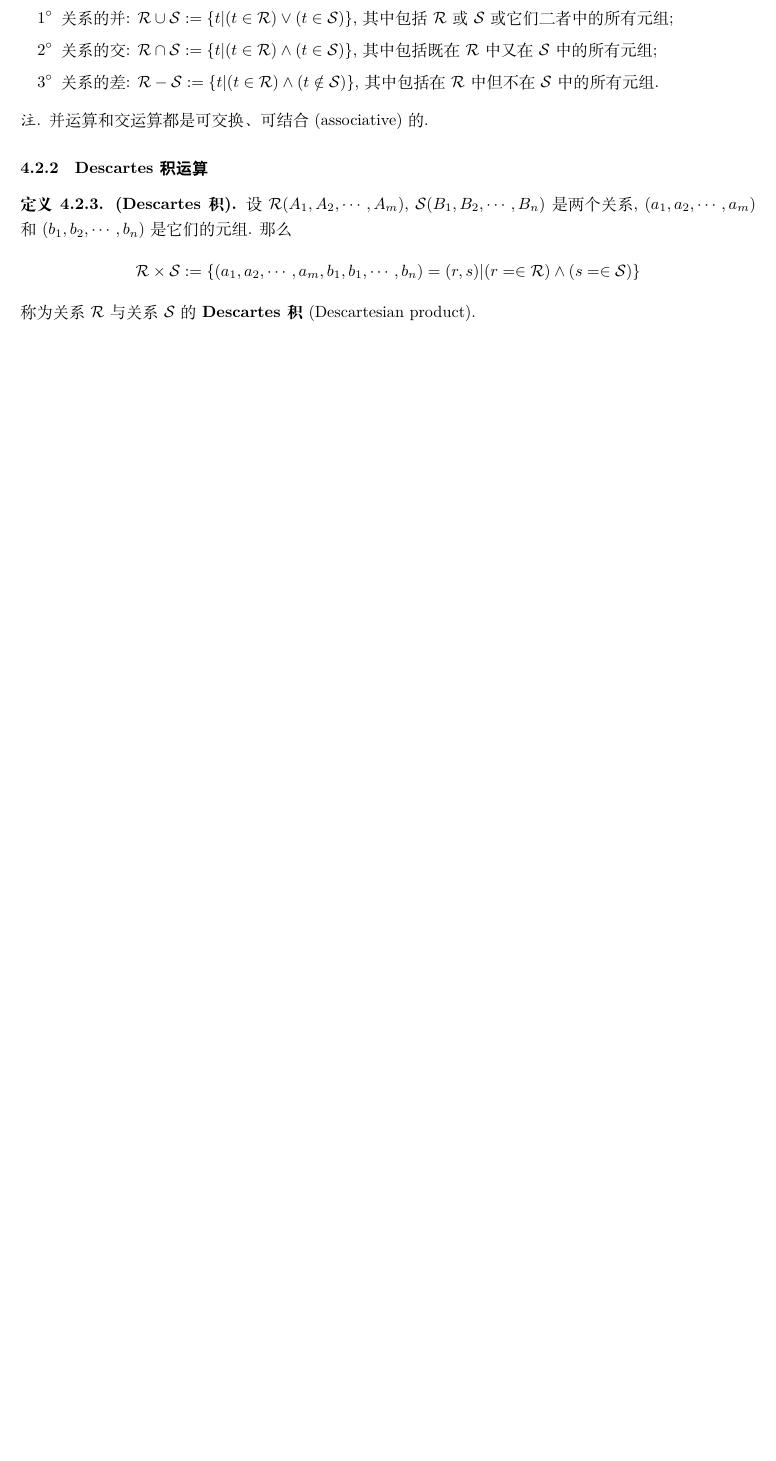
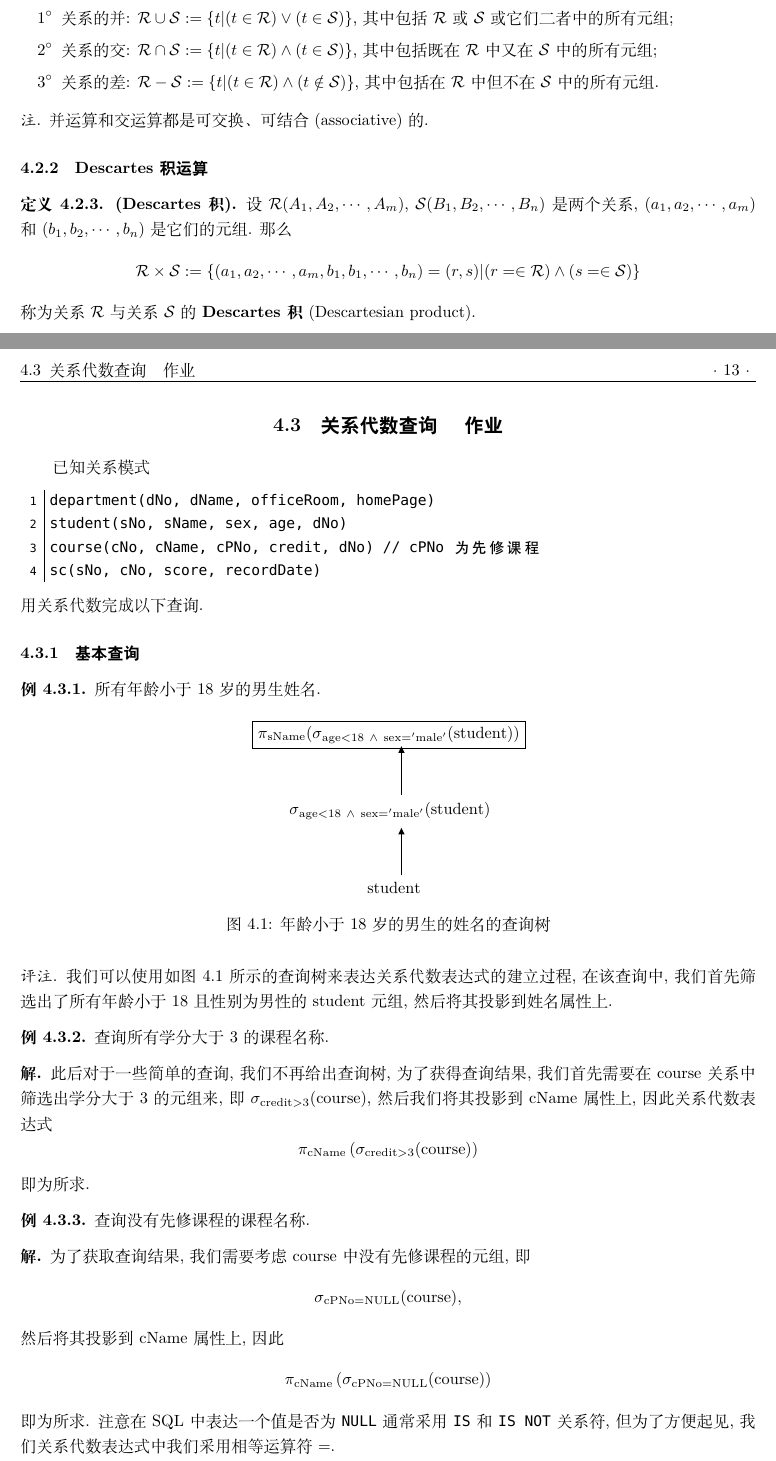
Before and after one commit to Strik0r-QF/DatabaseSystem, a LaTeX thesis (数据库系统基础.tex): part of page 18 of 30 before the commit and two parts of pages 18 and 19 of 34 after it, the two joined at a grey line, cut so that both start at the same text, the shorter picture padded with empty space. Compiled offline with XeLaTeX; a missing font is replaced by an installed copy or a similar font.

Commit message:
更新了关系代数与关系演算的部分作业题, 剩余作业题择期完成

```diff
--- a/数据库系统基础.tex
+++ b/数据库系统基础.tex
@@ -758,3 +758,80 @@ $\rho_{\mathcal{S}(B_1, B_2, \cdots, B_n)}(\mathcal{R})$
 \end{definition}
 
 \newpage
+\section{关系代数查询 \quad 作业}
+
+已知关系模式
+\begin{lstlisting}
+department(dNo, dName, officeRoom, homePage)
+student(sNo, sName, sex, age, dNo)
+course(cNo, cName, cPNo, credit, dNo) // cPNo 为先修课程
+sc(sNo, cNo, score, recordDate)
+\end{lstlisting}
+用关系代数完成以下查询.
+
+\subsection{基本查询}
+
+\begin{example}
+    所有年龄小于 $18$ 岁的男生姓名.
+    \begin{figure}[H]
+        \centering
+
+
+        \tikzset{every picture/.style={line width=0.75pt}} %set default line width to 0.75pt
+
+        \begin{tikzpicture}[x=0.75pt,y=0.75pt,yscale=-1,xscale=1]
+        %uncomment if require: \path (0,300); %set diagram left start at 0, and has height of 300
+
+
+        % Text Node
+        \draw (160,206.4) node [anchor=north west][inner sep=0.75pt]    {$\mathrm{student}$};
+        % Text Node
+        \draw (96,140.4) node [anchor=north west][inner sep=0.75pt]    {$\sigma \mathrm{_{\mathrm{age< 18\ \land \ sex='\text{male} '}}( student)}$};
+        % Text Node
+        \draw (65.5,73.4) node [anchor=north west][inner sep=0.75pt]    {$\boxed{\pi \mathrm{_{sName}}( \sigma \mathrm{_{\mathrm{age< 18\ \land \ sex='\text{male} '}}( student)})}$};
+        % Connection
+        \draw    (189.5,202) -- (189.5,166) ;
+        \draw [shift={(189.5,163)}, rotate = 90] [fill={rgb, 255:red, 0; green, 0; blue, 0 }  ][line width=0.08]  [draw opacity=0] (5.36,-2.57) -- (0,0) -- (5.36,2.57) -- cycle    ;
+        % Connection
+        \draw    (189.5,136) -- (189.5,99) ;
+        \draw [shift={(189.5,96)}, rotate = 90] [fill={rgb, 255:red, 0; green, 0; blue, 0 }  ][line width=0.08]  [draw opacity=0] (5.36,-2.57) -- (0,0) -- (5.36,2.57) -- cycle    ;
+
+        \end{tikzpicture}
+        \caption{年龄小于 $18$ 岁的男生的姓名的查询树}
+        \label{example-query_tree: age<18, sex=male}
+    \end{figure}
+    \begin{cmt}
+        我们可以使用如图 \ref{example-query_tree: age<18, sex=male}
+        所示的查询树来表达关系代数表达式的建立过程, 在该查询中, 我们首先
+        筛选出了所有年龄小于 $18$ 且性别为男性的 student 元组,
+        然后将其投影到姓名属性上.
+    \end{cmt}
+\end{example}
+
+\begin{example}
+    查询所有学分大于 $3$ 的课程名称.
+    \begin{sol}
+        此后对于一些简单的查询, 我们不再给出查询树,
+        为了获得查询结果, 我们首先需要在 course 关系中筛选出学分大于 $3$ 的元组
+        来, 即 $\sigma_{\mathrm{credit > 3}}(\mathrm{course})$,
+        然后我们将其投影到 cName 属性上, 因此关系代数表达式
+        \[ \pi_{\mathrm{cName}}\left(
+            \sigma_{\mathrm{credit > 3}}(\mathrm{course})
+        \right) \]
+        即为所求.
+    \end{sol}
+\end{example}
+
+\begin{example}
+    查询没有先修课程的课程名称.
+    \begin{sol}
+        为了获取查询结果, 我们需要考虑 course 中没有先修课程的元组, 即
+        \[ \sigma_{\mathrm{cPNo = NULL}}(\mathrm{course}), \]
+        然后将其投影到 cName 属性上, 因此
+        \[ \pi_{\mathrm{cName}}\left(
+            \sigma_{\mathrm{cPNo = NULL}}(\mathrm{course})
+        \right) \]
+        即为所求. 注意在 SQL 中表达一个值是否为 \lstinline|NULL| 通常采用
+        \lstinline|IS| 和 \lstinline|IS NOT| 关系符, 但为了方便起见,
+        我们关系代数表达式中我们采用相等运算符 $=$.
+    \end{sol}
@@ -760,0 +845 @@ $\rho_{\mathcal{S}(B_1, B_2, \cdots, B_n)}(\mathcal{R})$
+    我们首先基于 student 和 department 关系的 dNo 属性将两个表
```
Also changed, not shown: 数据库系统基础.pdf, 数据库系统基础.tex (35 more changed lines).
